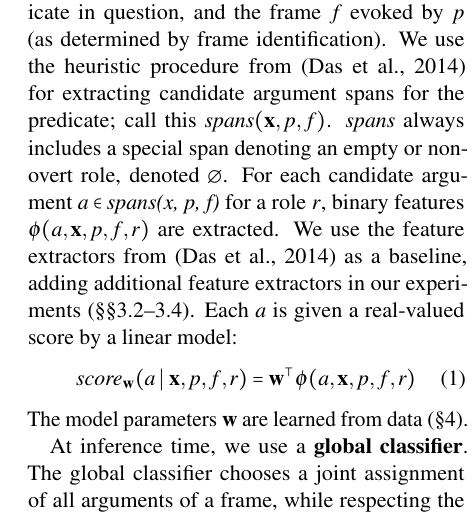
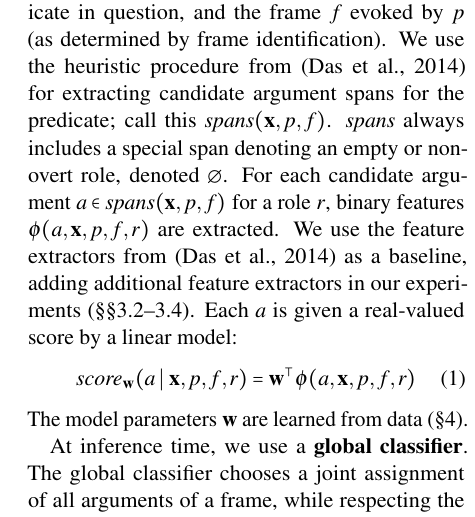
Before and after one commit to meghana-kshirsagar/acl2015, a LaTeX paper (argid_short.tex): part of one column of page 3 of 7, cut so that both start at the same text. Compiled offline with pdfLaTeX.

Commit message:
fixing \mathbf compile error

```diff
--- a/argid_short.tex
+++ b/argid_short.tex
@@ -715,7 +715,7 @@ We use the heuristic procedure from \citep{das-14} for extracting candidate argu
 for the predicate; call this $\textit{spans}(\mathbf{x}, p, f)$.
 $\textit{spans}$ always includes a special span denoting an empty or non-overt
 role, denoted~$\emptyset$.
-For each candidate argument $a \in \textit{spans(\mathbf{x}, p, f)}$ for a role
+For each candidate argument $a \in \textit{spans}(\mathbf{x}, p, f)$ for a role
 $r$, binary features $\mathbf{\phi}(a, \mathbf{x}, p, f, r)$ are extracted.
 We use the feature extractors from \citep{das-14} as a baseline, adding
 additional feature extractors in our experiments
```
Also changed, not shown: argid_short.tex (6 more changed lines).
